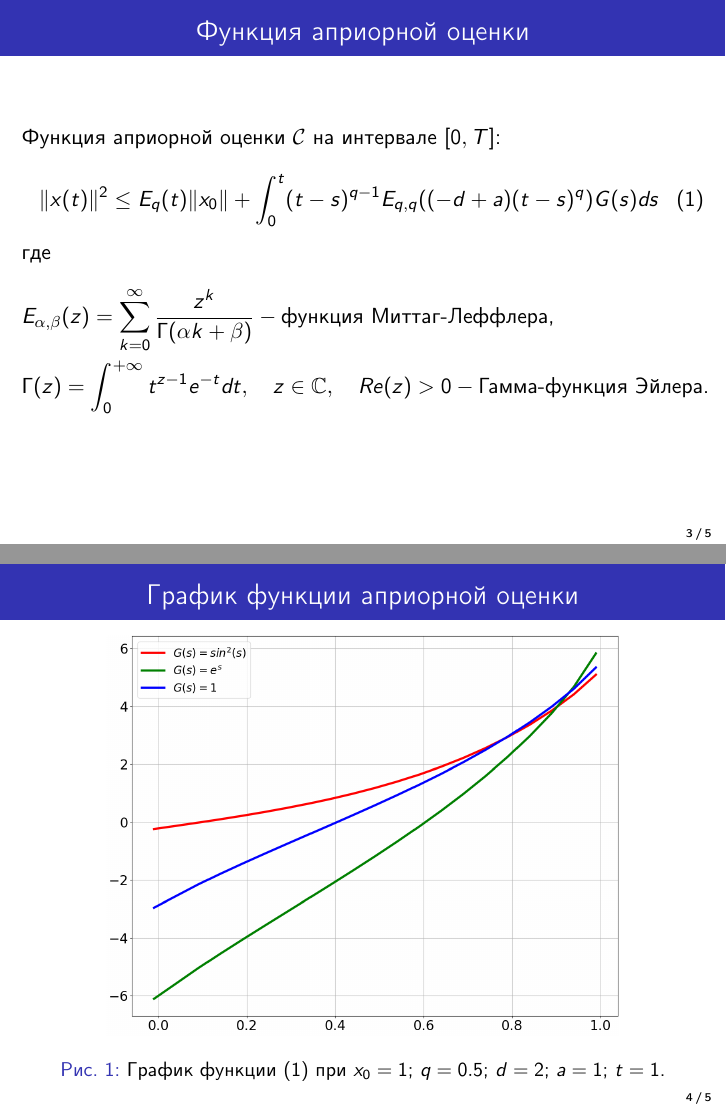
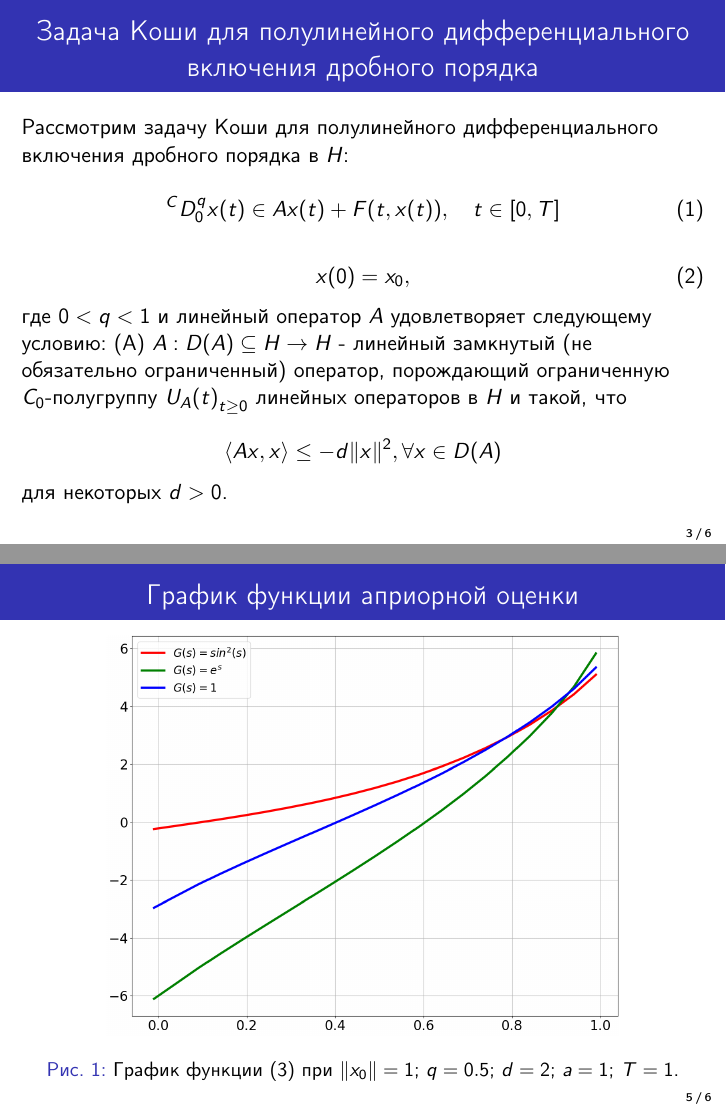
Before and after one commit to ijustbsd/diplom-kate-2021, LaTeX slides (presentation.tex): pages 3 and 4 of 5 before the commit and pages 3 and 5 of 6 after it, joined at a grey line. Compiled offline with pdfLaTeX.

Commit message:
Обновлена презентация

```diff
--- a/presentation.tex
+++ b/presentation.tex
@@ -34,6 +34,31 @@
     \end{frame}
 
     \begin{frame}
+        \frametitle{Задача Коши для полулинейного дифференциального включения дробного порядка}
+        Рассмотрим задачу Коши для полулинейного дифференциального включения дробного порядка в $H$:
+
+        \begin{equation}
+            \label{eq:cd_0q}
+            {}^CD_{0}^{q}x(t) \in Ax(t) + F(t, x(t)), \quad t \in [0, T]
+        \end{equation}
+
+        \begin{equation}
+            \label{eq:cd_0q_x0}
+            x(0) = x_0,
+        \end{equation}
+
+        \noindent где $0 < q < 1$ и линейный оператор $A$ удовлетворяет следующему условию:
+        (A) $A: D(A) \subseteq H \rightarrow H$ - линейный замкнутый (не обязательно ограниченный) оператор, порождающий ограниченную $C_0$-полугруппу
+        ${U_A(t)}_{t \geq 0}$ линейных операторов в $H$ и такой, что
+
+        \begin{equation*}
+            \langle Ax, x \rangle \leq -d \norm{x}^2, \forall x \in D(A)
+        \end{equation*}
+
+        \noindent для некоторых $d > 0$.
+    \end{frame}
+
+    \begin{frame}
         \frametitle{Функция априорной оценки}
         Функция априорной оценки $\mathcal{C}$ на интервале $[0, T]$:
         \begin{equation}
@@ -53,7 +78,7 @@
         \frametitle{График функции априорной оценки}
         \begin{figure}
             \includegraphics[width=0.75\linewidth]{plot}
-            \caption{График функции (\ref{eq:C}) при $x_0 = 1$; $q = 0.5$; $d = 2$; $a = 1$; $t = 1$.}
+            \caption{График функции (\ref{eq:C}) при $\norm{x_0} = 1$; $q = 0.5$; $d = 2$; $a = 1$; $T = 1$.}
         \end{figure}
     \end{frame}
 
```
